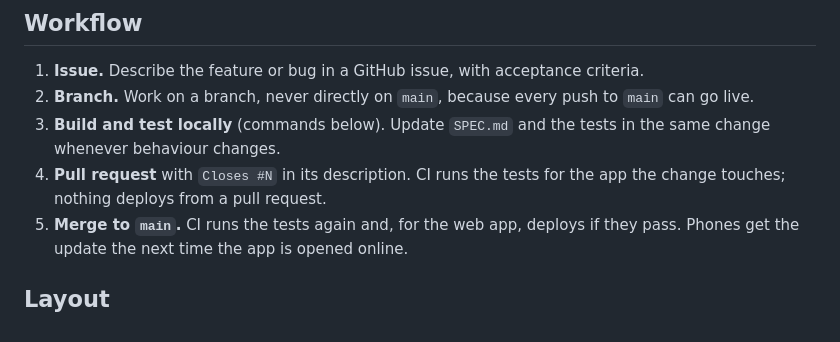
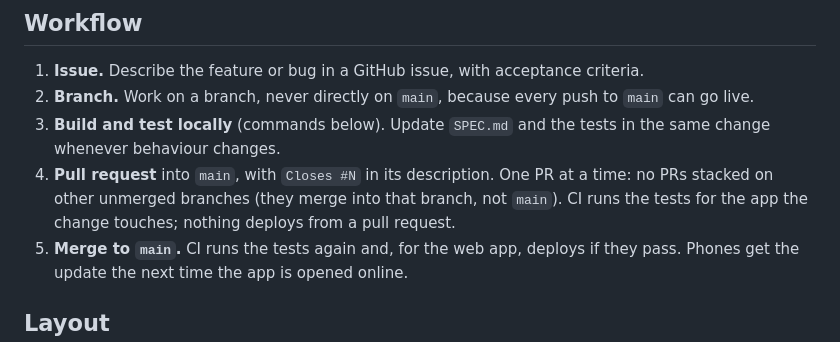
Before and after one commit to zsolt-kali/vijf, a Markdown page: DEVELOPMENT.md, the part around the change. GitHub-like rendering.

Commit message:
Workflow: one PR at a time into main, no stacked PRs
Co-Authored-By: Claude Opus 5.5 <noreply@anthropic.com>

```diff
--- a/DEVELOPMENT.md
+++ b/DEVELOPMENT.md
@@ -9,7 +9,8 @@ What the app *does* is in [SPEC.md](SPEC.md); planned work is in GitHub Issues.
 2. **Branch.** Work on a branch, never directly on `main`, because every push to `main` can go live.
 3. **Build and test locally** (commands below). Update `SPEC.md` and the tests in the same change
    whenever behaviour changes.
-4. **Pull request** with `Closes #N` in its description. CI runs the tests for the app the change
+4. **Pull request** into `main`, with `Closes #N` in its description. One PR at a time: no PRs
+   stacked on other unmerged branches (they merge into that branch, not `main`). CI runs the tests for the app the change
    touches; nothing deploys from a pull request.
 5. **Merge to `main`.** CI runs the tests again and, for the web app, deploys if they pass. Phones
    get the update the next time the app is opened online.
```
